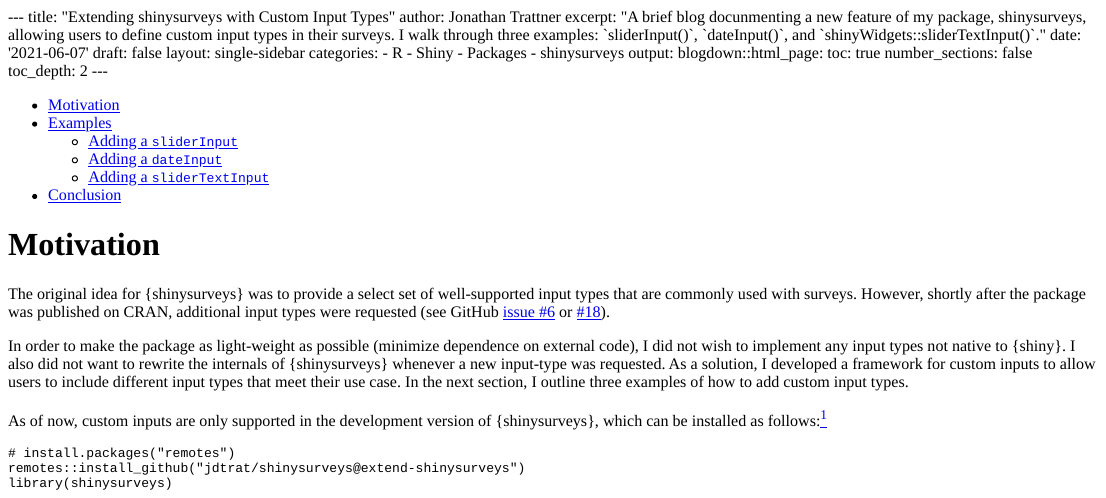
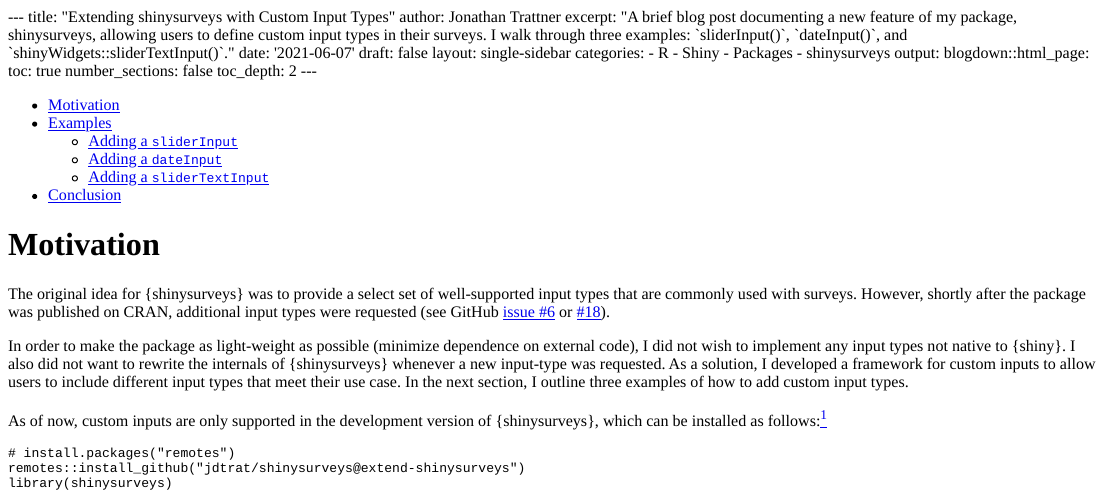
Before and after one commit to jdtrat/jdtrat.com, an R Markdown document (content/blog/extending-shinysurveys/index.Rmd): the page in a window 1100 px wide, from its top. The pictures show the output file content/blog/extending-shinysurveys/index.html that the author committed with the source, opened offline; library style sheets and scripts come from the installed R packages.

Commit message:
Fixed typo in the excerpt

```diff
--- a/content/blog/extending-shinysurveys/index.Rmd
+++ b/content/blog/extending-shinysurveys/index.Rmd
@@ -1,7 +1,7 @@
 ---
 title: "Extending shinysurveys with Custom Input Types"
 author: Jonathan Trattner
-excerpt: "A brief blog docunmenting a new feature of my package, shinysurveys, allowing users to define custom input types in their surveys. I walk through three examples: `sliderInput()`, `dateInput()`, and `shinyWidgets::sliderTextInput()`."
+excerpt: "A brief blog post documenting a new feature of my package, shinysurveys, allowing users to define custom input types in their surveys. I walk through three examples: `sliderInput()`, `dateInput()`, and `shinyWidgets::sliderTextInput()`."
 date: '2021-06-07'
 draft: false
 layout: single-sidebar
```
Also changed, not shown: content/blog/extending-shinysurveys/index.html.
